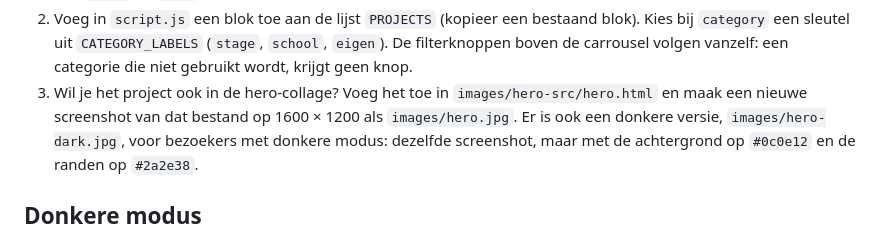
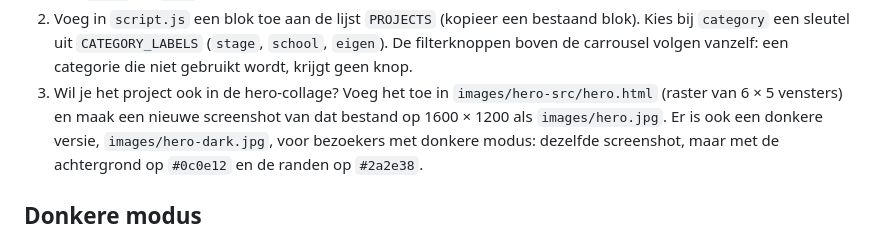
Before and after one commit to StanDeManOnoMan/portfolio-2026, a Markdown page: NOTITIES.md, the part around the change. Rendered like a GitHub page.

Commit message:
Notities: collage-raster 6 x 5

```diff
--- a/NOTITIES.md
+++ b/NOTITIES.md
@@ -78,7 +78,8 @@ meer nodig hebt.
    De filterknoppen boven de carrousel volgen vanzelf: een categorie die niet gebruikt
    wordt, krijgt geen knop.
 3. Wil je het project ook in de hero-collage? Voeg het toe in `images/hero-src/hero.html`
-   en maak een nieuwe screenshot van dat bestand op 1600 × 1200 als `images/hero.jpg`.
+   (raster van 6 × 5 vensters) en maak een nieuwe screenshot van dat bestand op
+   1600 × 1200 als `images/hero.jpg`.
    Er is ook een donkere versie, `images/hero-dark.jpg`, voor bezoekers met donkere modus:
    dezelfde screenshot, maar met de achtergrond op `#0c0e12` en de randen op `#2a2e38`.
 
```
